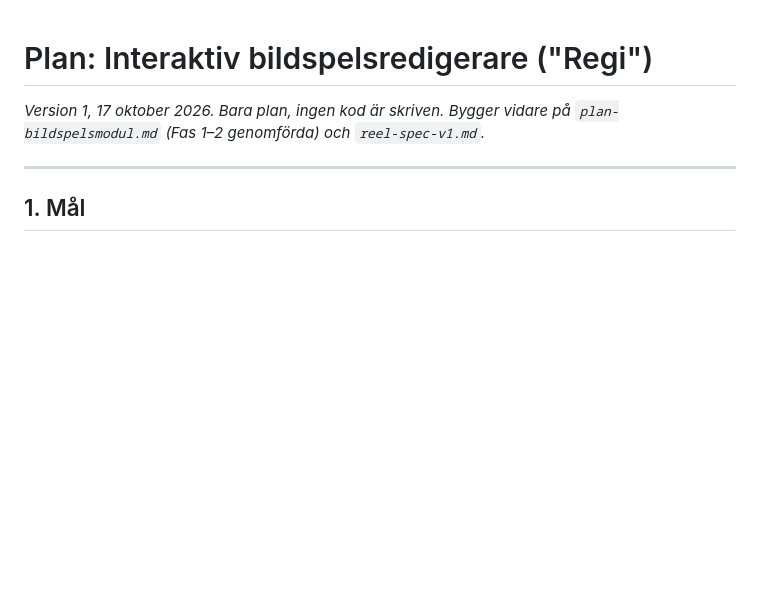
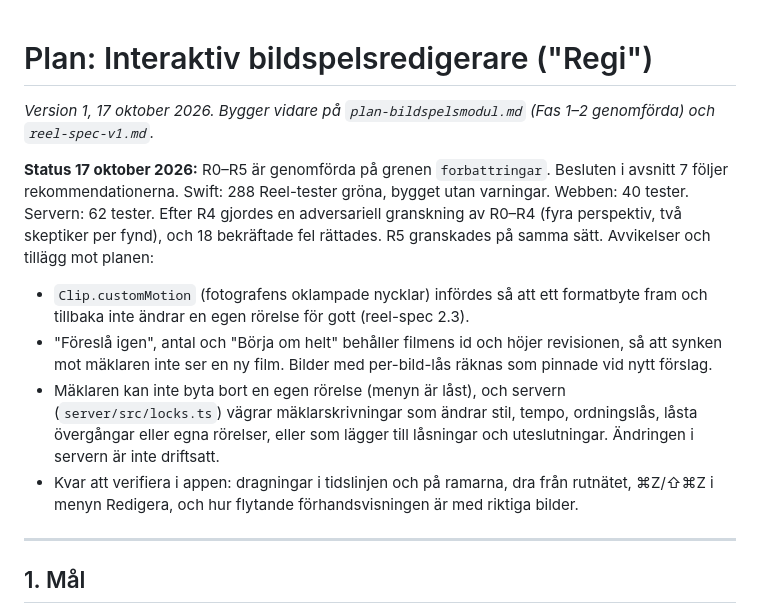
Before and after one commit to ace4711/photoflow, a Markdown page: docs/plan-bildspelsredigerare.md, the part around the change. Rendered like a GitHub page; blank space fills up the shorter version.

Commit message:
Plan Regi: status efter R0–R5, avvikelser och vad som återstår att prova i appen
Co-Authored-By: Claude Opus 5.5 <noreply@anthropic.com>
Claude-Session: https://claude.ai/code/session_014z5tCeHPjDkkm3Yuh4gDuL

```diff
--- a/docs/plan-bildspelsredigerare.md
+++ b/docs/plan-bildspelsredigerare.md
@@ -1,6 +1,13 @@
 # Plan: Interaktiv bildspelsredigerare ("Regi")
 
-*Version 1, 17 oktober 2026. Bara plan, ingen kod är skriven. Bygger vidare på `plan-bildspelsmodul.md` (Fas 1–2 genomförda) och `reel-spec-v1.md`.*
+*Version 1, 17 oktober 2026. Bygger vidare på `plan-bildspelsmodul.md` (Fas 1–2 genomförda) och `reel-spec-v1.md`.*
+
+**Status 17 oktober 2026:** R0–R5 är genomförda på grenen `forbattringar`. Besluten i avsnitt 7 följer rekommendationerna. Swift: 288 Reel-tester gröna, bygget utan varningar. Webben: 40 tester. Servern: 62 tester. Efter R4 gjordes en adversariell granskning av R0–R4 (fyra perspektiv, två skeptiker per fynd), och 18 bekräftade fel rättades. R5 granskades på samma sätt. Avvikelser och tillägg mot planen:
+
+- `Clip.customMotion` (fotografens oklampade nycklar) infördes så att ett formatbyte fram och tillbaka inte ändrar en egen rörelse för gott (reel-spec 2.3).
+- "Föreslå igen", antal och "Börja om helt" behåller filmens id och höjer revisionen, så att synken mot mäklaren inte ser en ny film. Bilder med per-bild-lås räknas som pinnade vid nytt förslag.
+- Mäklaren kan inte byta bort en egen rörelse (menyn är låst), och servern (`server/src/locks.ts`) vägrar mäklarskrivningar som ändrar stil, tempo, ordningslås, låsta övergångar eller egna rörelser, eller som lägger till låsningar och uteslutningar. Ändringen i servern är inte driftsatt.
+- Kvar att verifiera i appen: dragningar i tidslinjen och på ramarna, dra från rutnätet, ⌘Z/⇧⌘Z i menyn Redigera, och hur flytande förhandsvisningen är med riktiga bilder.
 
 ---
 
```
